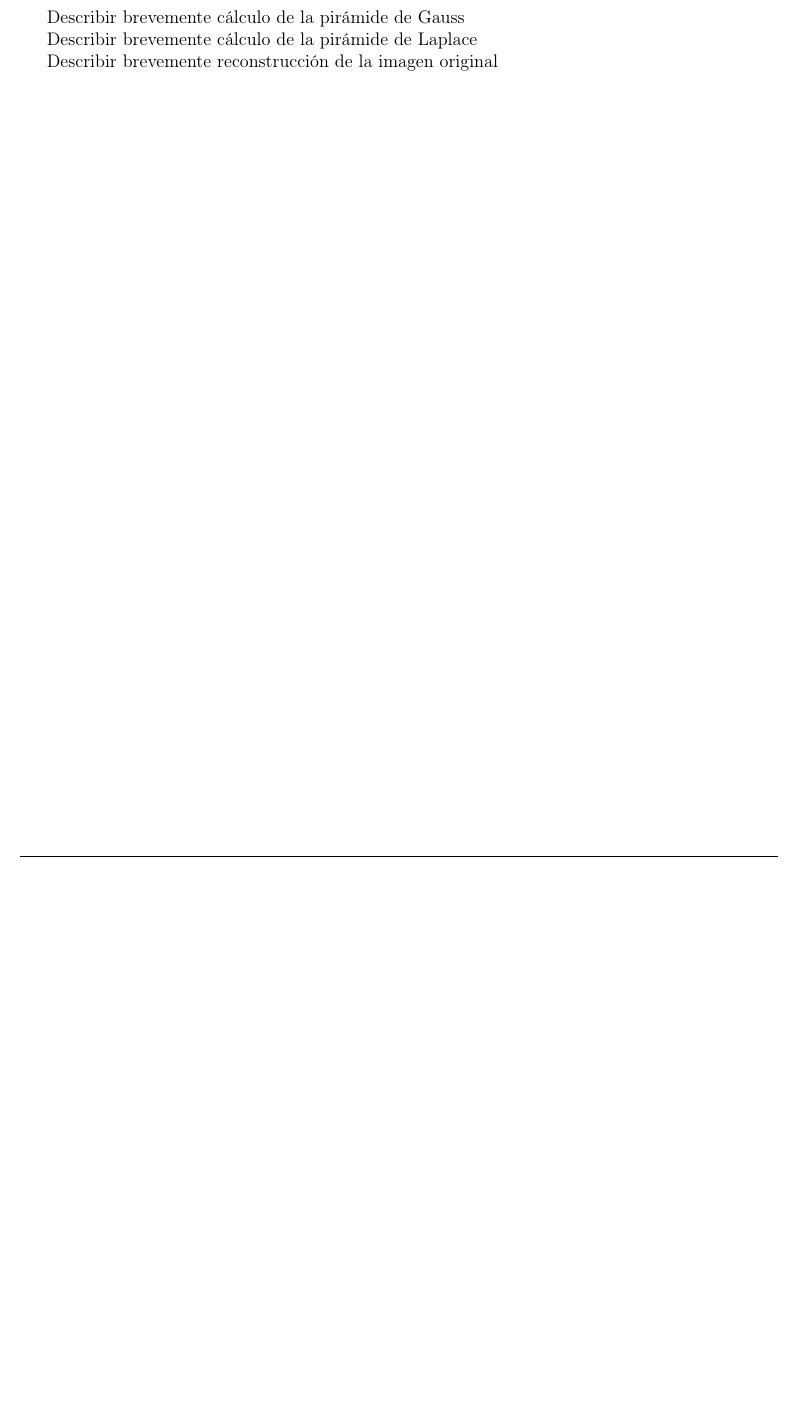
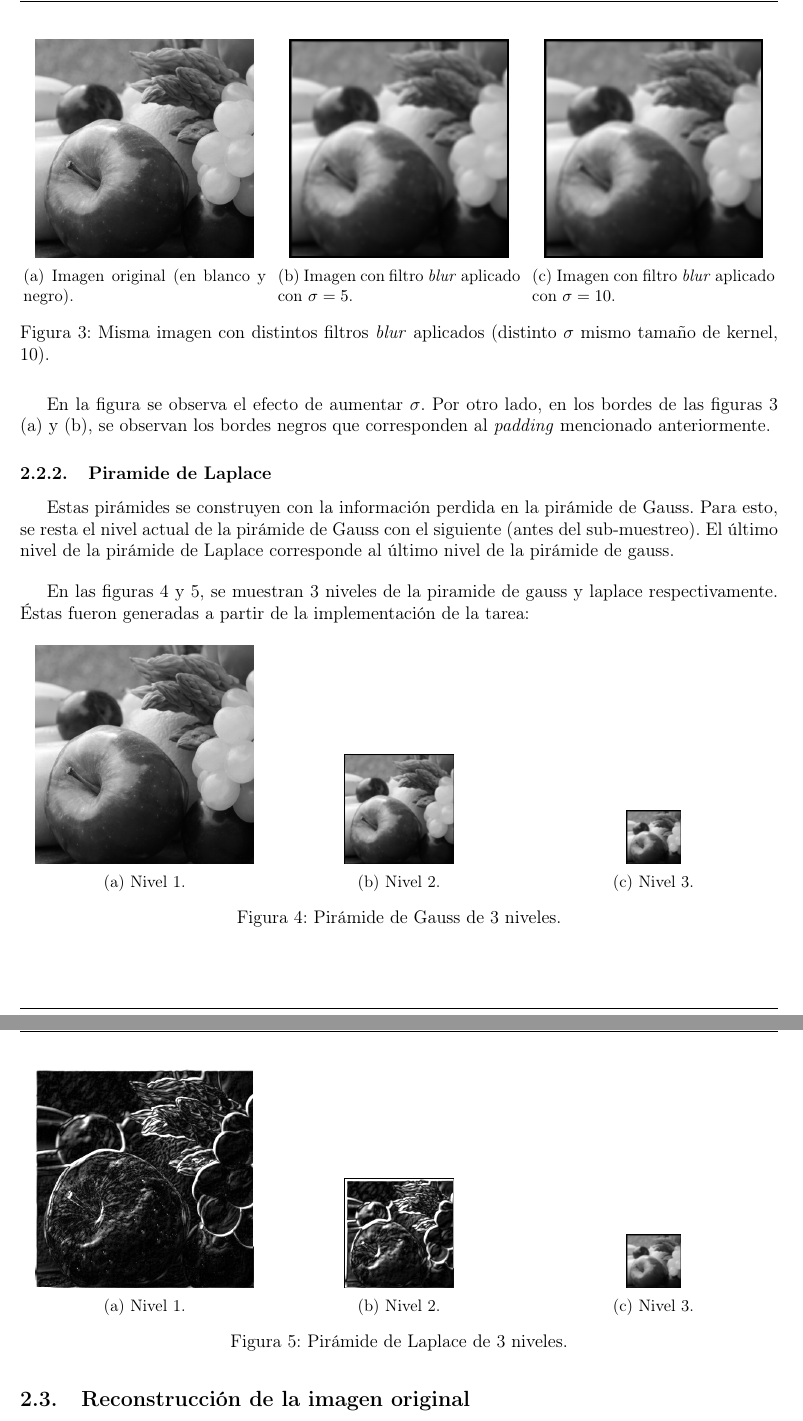
Before and after one commit to Diego-II/Procesamiento-Avanzado-de-Imagenes, a LaTeX problem sheet (Tarea1/Informe/main.tex): part of page 6 of 9 before the commit and two parts of pages 7 and 8 of 12 after it, the two joined at a grey line, cut at the place of the change, the shorter picture padded with empty space. Compiled offline with pdfLaTeX.

Commit message:
Fin marco teorico

```diff
--- a/Tarea1/Informe/main.tex
+++ b/Tarea1/Informe/main.tex
@@ -18,7 +18,7 @@
 
 %\linespread{1.2} 				% Interlineado
 %\setlength\parindent{0pt} 		% Longitud sangría
-
+\usepackage{subcaption}
 \begin{document}
 %----------------------------------------------------------------------
 %	Portada
@@ -97,2 +114,80 @@
+\begin{figure}[H]
+  \centering
+  \begin{subfigure}[t]{0.32\textwidth}
+    \centering
+    \includegraphics[width = 0.9\textwidth]{frutas.png}
+    \caption{Imagen original (en blanco y negro).}
+  \end{subfigure}
+  ~
+  \begin{subfigure}[t]{0.32\textwidth}
+      \centering
+      \includegraphics[width = 0.9\textwidth]{frutas_std5.png}
+      \caption{Imagen con filtro \textit{blur} aplicado con $\sigma=5$.}
+  \end{subfigure}
+  ~
+  \begin{subfigure}[t]{0.32\textwidth}
+      \centering
+      \includegraphics[width = 0.9\textwidth]{frutas_std10.png}
+      \caption{Imagen con filtro \textit{blur} aplicado con $\sigma=10$.}
+  \end{subfigure}
+  \caption{Misma imagen con distintos filtros \textit{blur} aplicados (distinto $\sigma$ mismo tamaño de kernel, 10). }
+  \label{fig:frutas}
+\end{figure}
+
+\par En la figura se observa el efecto de aumentar $\sigma$. Por otro lado, en los bordes de las figuras \ref{fig:frutas} (a) y (b), se observan los bordes negros que corresponden al \textit{padding} mencionado anteriormente.
+
+
+\subsubsection{Piramide de Laplace}
+Estas pirámides se construyen con la información perdida en la pirámide de Gauss. Para esto, se resta el nivel actual de la pirámide de Gauss con el siguiente (antes del sub-muestreo). El último nivel de la pirámide de Laplace corresponde al último nivel de la pirámide de gauss.
 
 \bigskip
+\par En las figuras \ref{fig:gp3frutas} y \ref{fig:lp3frutas}, se muestran 3 niveles de la piramide de gauss y laplace respectivamente. Éstas fueron generadas a partir de la implementación de la tarea:
+
+\begin{figure}[H]
+  \centering
+  \begin{subfigure}[t]{0.32\textwidth}
+    \centering
+    \includegraphics[width = 0.9\textwidth]{piramides/gp1.png}
+    \caption{Nivel 1.}
+  \end{subfigure}
+  ~
+  \begin{subfigure}[t]{0.32\textwidth}
+      \centering
+      \includegraphics[width = 0.45\textwidth]{piramides/gp2.png}
+      \caption{Nivel 2.}
+  \end{subfigure}
+  ~
+  \begin{subfigure}[t]{0.32\textwidth}
+      \centering
+      \includegraphics[width = 0.22\textwidth]{piramides/gp3.png}
+      \caption{Nivel 3.}
+  \end{subfigure}
+  \caption{Pirámide de Gauss de 3 niveles.}
+  \label{fig:gp3frutas}
+\end{figure}
+
+\begin{figure}[H]
+  \centering
+  \begin{subfigure}[t]{0.32\textwidth}
+    \centering
+    \includegraphics[width = 0.9\textwidth]{piramides/lp1.png}
+    \caption{Nivel 1.}
+  \end{subfigure}
+  ~
+  \begin{subfigure}[t]{0.32\textwidth}
+      \centering
+      \includegraphics[width = 0.45\textwidth]{piramides/lp2.png}
+      \caption{Nivel 2.}
+  \end{subfigure}
+  ~
+  \begin{subfigure}[t]{0.32\textwidth}
+      \centering
+      \includegraphics[width = 0.22\textwidth]{piramides/lp3.png}
+      \caption{Nivel 3.}
+  \end{subfigure}
+  \caption{Pirámide de Laplace de 3 niveles.}
+  \label{fig:lp3frutas}
+\end{figure}
+
+
+\subsection{Reconstrucción de la imagen original}
@@ -98,0 +208 @@
+\end{figure}
@@ -99,7 +220,7 @@
 % \par Describir operación de convolución
-\par Describir brevemente cálculo de la pirámide de Gauss
-\par Describir brevemente cálculo de la pirámide de Laplace
-\par Describir brevemente reconstrucción de la imagen original
+% \par Describir brevemente cálculo de la pirámide de Gauss
+% \par Describir brevemente cálculo de la pirámide de Laplace
+% \par Describir brevemente reconstrucción de la imagen original
 
 
 \newpage
```
Also changed, not shown: Tarea1/Informe/frutas.png (added), Tarea1/Informe/frutas_recons.png (added), Tarea1/Informe/frutas_std1.png (added), Tarea1/Informe/frutas_std10.png (added), Tarea1/Informe/frutas_std5.png (added), Tarea1/Informe/main.pdf, Tarea1/Informe/piramides/gp1.png (added), Tarea1/Informe/piramides/gp2.png (added), Tarea1/Informe/piramides/gp3.png (added), Tarea1/Informe/piramides/lp1.png (added), Tarea1/Informe/piramides/lp2.png (added), Tarea1/Informe/piramides/lp3.png (added), Tarea1/Informe/pyramid_paper.png (added), Tarea1/frutas.png (added), 4 more files, 1 other file.
